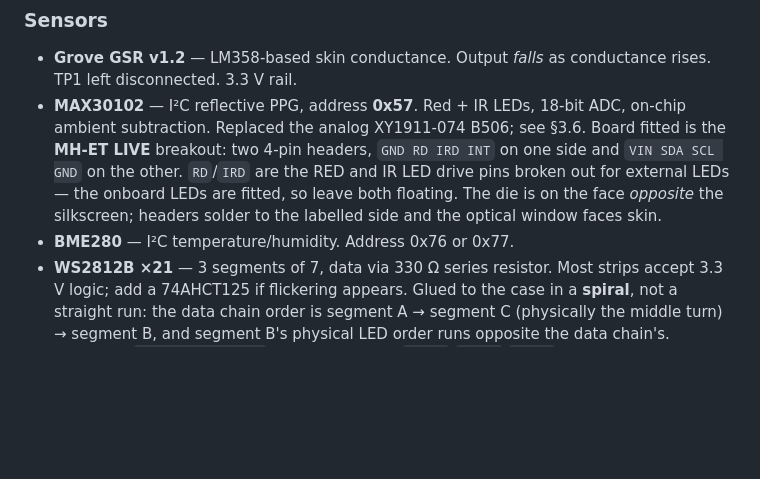
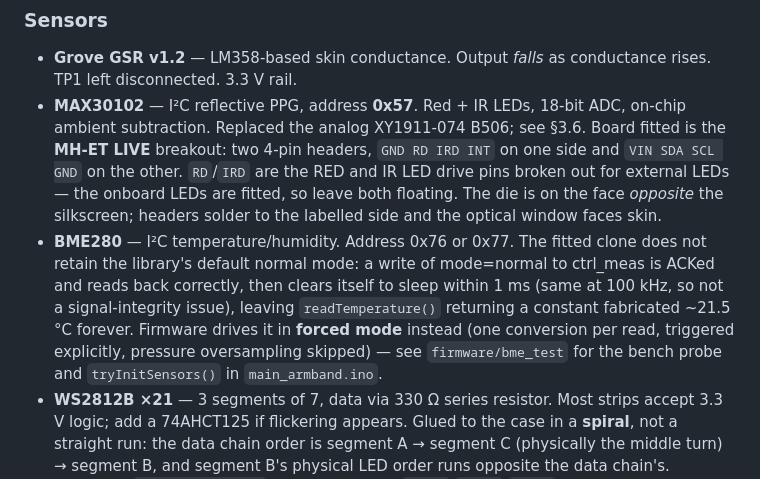
Before and after one commit to nukemberg/biometric-status-bracelet, a Markdown page: docs/DESIGN.md, the part around the change. GitHub-like rendering; blank space fills up the shorter version.

Commit message:
Document BME280 forced-mode requirement in DESIGN.md
The fitted clone doesn't retain normal mode (clears to sleep within 1ms
of the write), which firmware already works around; DESIGN.md still
described the old normal-mode read.

Co-Authored-By: Claude Sonnet 5 <noreply@anthropic.com>
Claude-Session: https://claude.ai/code/session_01K1Pim22htcq3ZvyT1KjHGk

```diff
--- a/docs/DESIGN.md
+++ b/docs/DESIGN.md
@@ -54,7 +54,14 @@ physically present, and the firmware does not read those.
   pins broken out for external LEDs — the onboard LEDs are fitted, so leave both
   floating. The die is on the face *opposite* the silkscreen; headers solder to the
   labelled side and the optical window faces skin.
-- **BME280** — I²C temperature/humidity. Address 0x76 or 0x77.
+- **BME280** — I²C temperature/humidity. Address 0x76 or 0x77. The fitted clone does not
+  retain the library's default normal mode: a write of mode=normal to ctrl_meas is ACKed
+  and reads back correctly, then clears itself to sleep within 1 ms (same at 100 kHz, so
+  not a signal-integrity issue), leaving `readTemperature()` returning a constant
+  fabricated ~21.5 °C forever. Firmware drives it in **forced mode** instead (one
+  conversion per read, triggered explicitly, pressure oversampling skipped) — see
+  `firmware/bme_test` for the bench probe and `tryInitSensors()` in
+  `main_armband.ino`.
 - **WS2812B ×21** — 3 segments of 7, data via 330 Ω series resistor. Most strips accept
   3.3 V logic; add a 74AHCT125 if flickering appears. Glued to the case in a **spiral**,
   not a straight run: the data chain order is segment A → segment C (physically the
```
